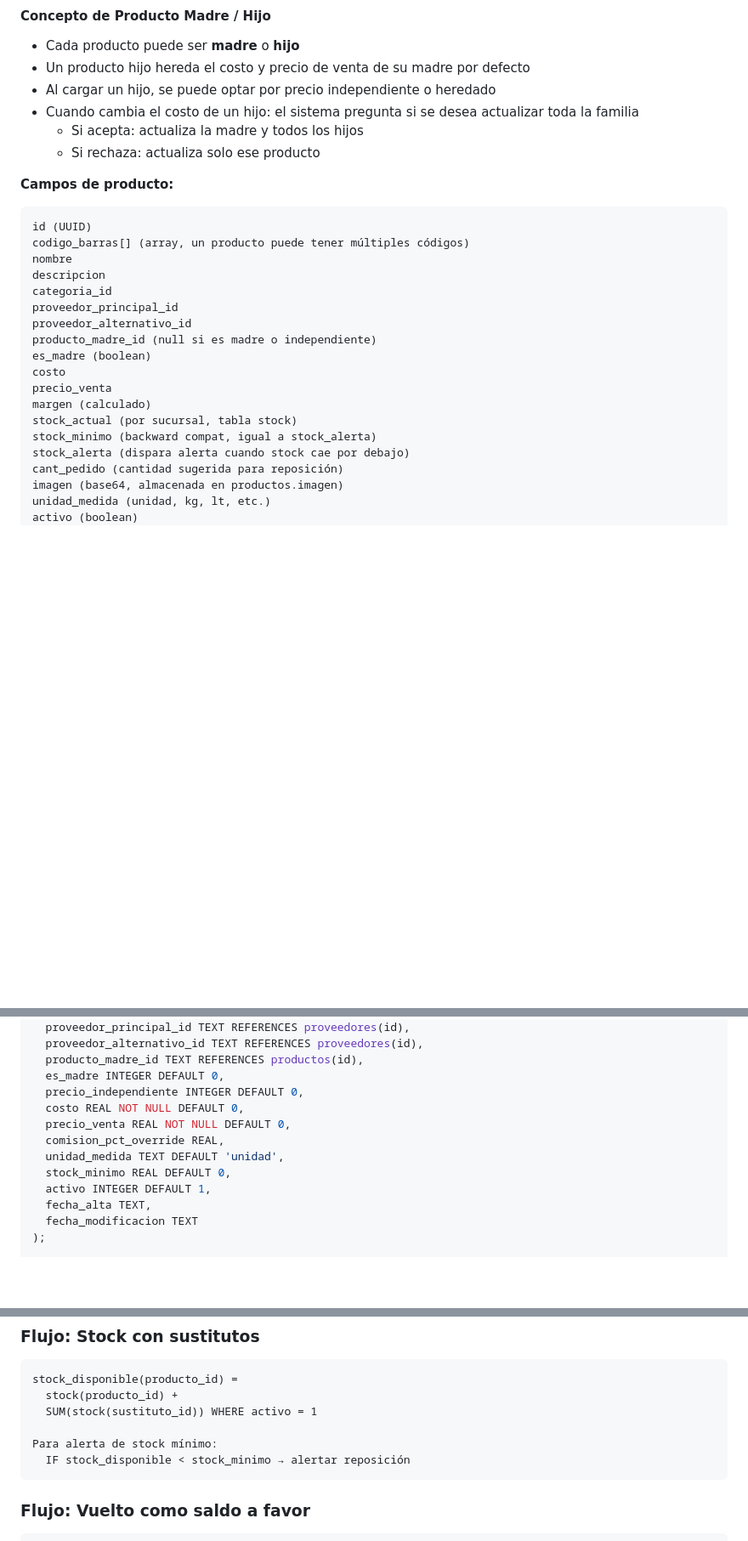
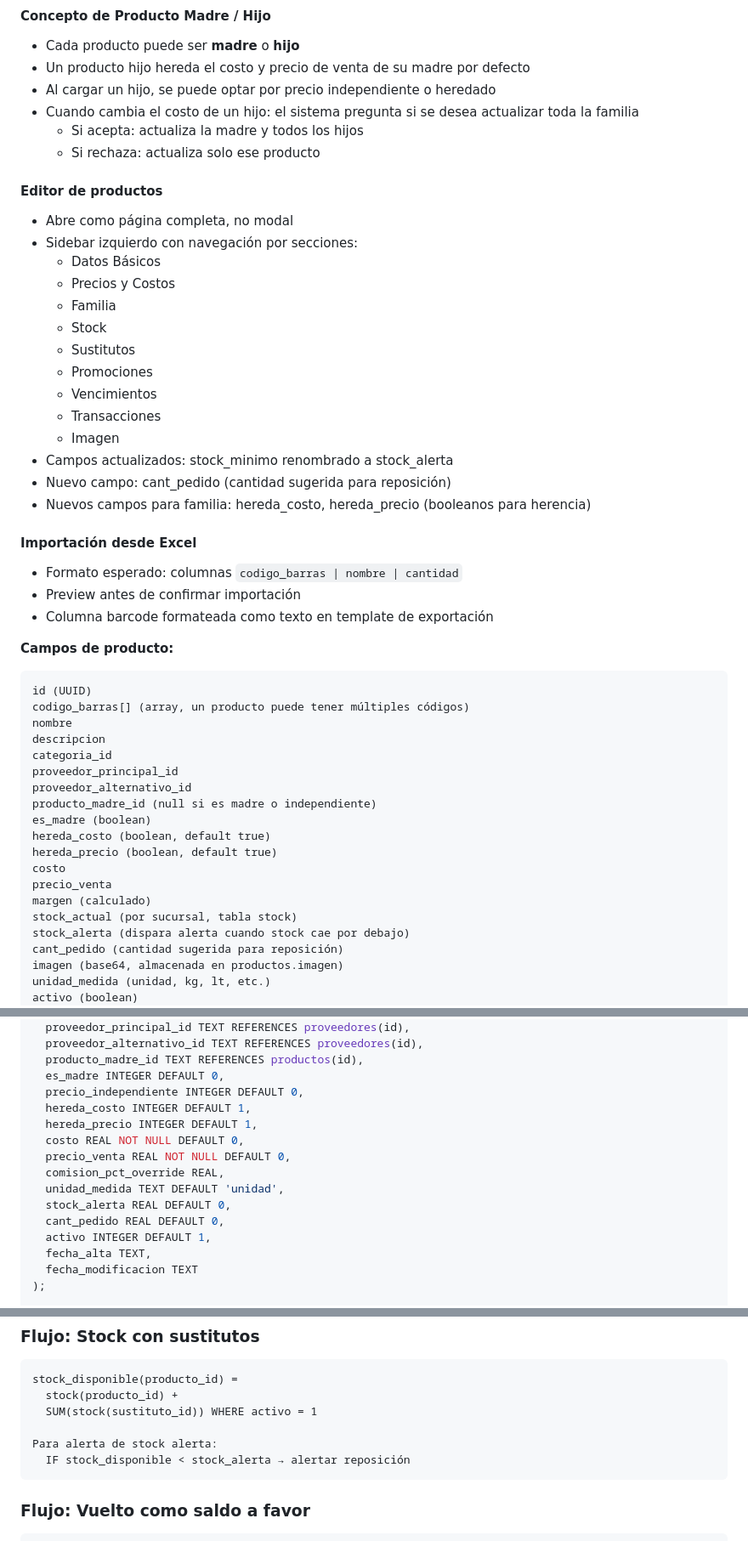
Before and after one commit to seamusdolan89-alt/sistema-kalulu, a Markdown page: SPEC.md, 3 parts joined by grey strips. Shown at 85% size. GitHub-like rendering; blank space fills up the shorter version.

````diff
--- a/SPEC.md
+++ b/SPEC.md
@@ -69,6 +69,27 @@ Sistema de gestión integral para almacén con soporte multi-sucursal. Diseñado
   - Si acepta: actualiza la madre y todos los hijos
   - Si rechaza: actualiza solo ese producto
 
+#### Editor de productos
+- Abre como página completa, no modal
+- Sidebar izquierdo con navegación por secciones:
+  - Datos Básicos
+  - Precios y Costos
+  - Familia
+  - Stock
+  - Sustitutos
+  - Promociones
+  - Vencimientos
+  - Transacciones
+  - Imagen
+- Campos actualizados: stock_minimo renombrado a stock_alerta
+- Nuevo campo: cant_pedido (cantidad sugerida para reposición)
+- Nuevos campos para familia: hereda_costo, hereda_precio (booleanos para herencia)
+
+#### Importación desde Excel
+- Formato esperado: columnas `codigo_barras | nombre | cantidad`
+- Preview antes de confirmar importación
+- Columna barcode formateada como texto en template de exportación
+
 **Campos de producto:**
 ```
 id (UUID)
@@ -80,11 +101,12 @@ proveedor_principal_id
 proveedor_alternativo_id
 producto_madre_id (null si es madre o independiente)
 es_madre (boolean)
+hereda_costo (boolean, default true)
+hereda_precio (boolean, default true)
 costo
 precio_venta
 margen (calculado)
 stock_actual (por sucursal, tabla stock)
-stock_minimo (backward compat, igual a stock_alerta)
 stock_alerta (dispara alerta cuando stock cae por debajo)
 cant_pedido (cantidad sugerida para reposición)
 imagen (base64, almacenada en productos.imagen)
@@ -465,11 +516,14 @@ CREATE TABLE productos (
   producto_madre_id TEXT REFERENCES productos(id),
   es_madre INTEGER DEFAULT 0,
   precio_independiente INTEGER DEFAULT 0,
+  hereda_costo INTEGER DEFAULT 1,
+  hereda_precio INTEGER DEFAULT 1,
   costo REAL NOT NULL DEFAULT 0,
   precio_venta REAL NOT NULL DEFAULT 0,
   comision_pct_override REAL,
   unidad_medida TEXT DEFAULT 'unidad',
-  stock_minimo REAL DEFAULT 0,
+  stock_alerta REAL DEFAULT 0,
+  cant_pedido REAL DEFAULT 0,
   activo INTEGER DEFAULT 1,
   fecha_alta TEXT,
   fecha_modificacion TEXT
@@ -686,8 +740,8 @@ stock_disponible(producto_id) =
   stock(producto_id) +
   SUM(stock(sustituto_id)) WHERE activo = 1
 
-Para alerta de stock mínimo:
-  IF stock_disponible < stock_minimo → alertar reposición
+Para alerta de stock alerta:
+  IF stock_disponible < stock_alerta → alertar reposición
 ```
 
 ### Flujo: Vuelto como saldo a favor
````
Also changed, not shown: other parts of SPEC.md (+61 -23 lines).
